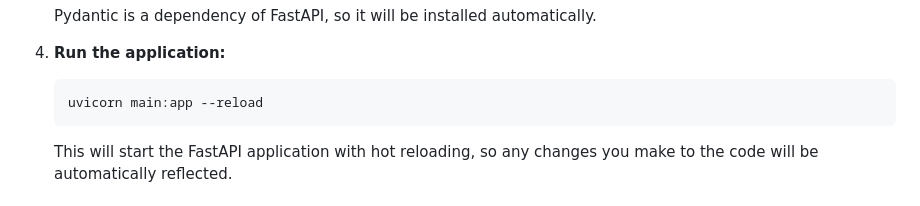
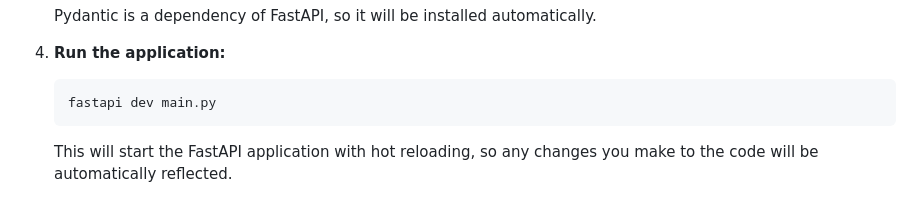
Before and after one commit to umeshtar/fastapi, a Markdown page: README.md, the part around the change. Drawn GitHub-style.

````diff
--- a/README.md
+++ b/README.md
@@ -48,7 +48,7 @@ This is a simple Hotel Booking API built using FastAPI. It allows you to manage
 4.  **Run the application:**
 
     ```bash
-    uvicorn main:app --reload
+    fastapi dev main.py
     ```
 
     This will start the FastAPI application with hot reloading, so any changes you make to the code will be automatically reflected.
````
